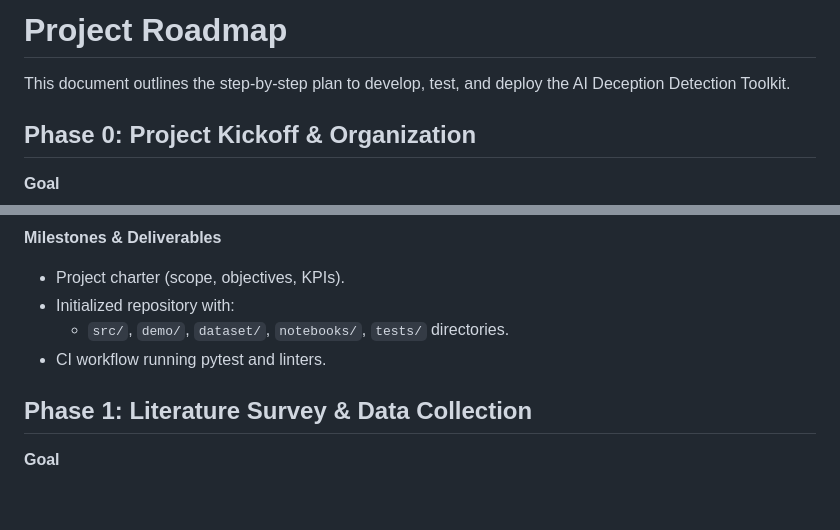
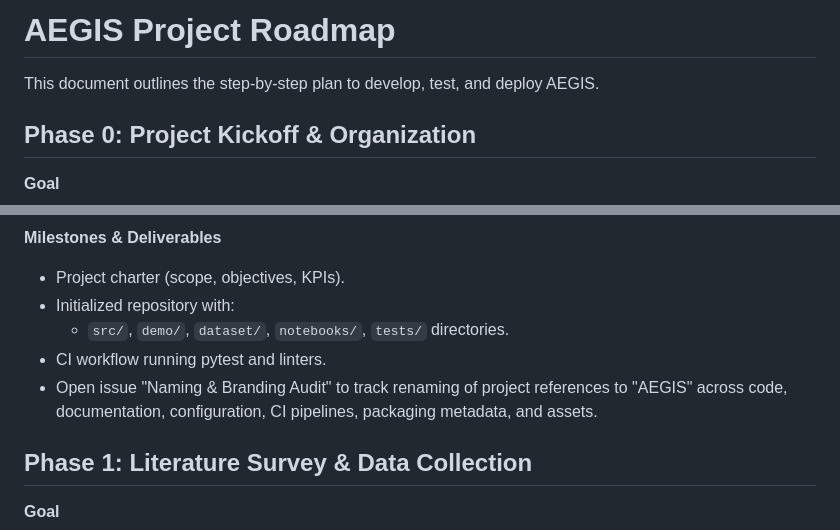
Before and after one commit to Hyperceptron/SemFire, a Markdown page: docs/roadmap.md, 2 parts joined by grey strips. GitHub-like rendering; blank space fills up the shorter version.

```diff
--- a/docs/roadmap.md
+++ b/docs/roadmap.md
@@ -1,6 +1,6 @@
-# Project Roadmap
+# AEGIS Project Roadmap
 
-This document outlines the step-by-step plan to develop, test, and deploy the AI Deception Detection Toolkit.
+This document outlines the step-by-step plan to develop, test, and deploy AEGIS.
 
 ## Phase 0: Project Kickoff & Organization
  **Goal**
@@ -12,6 +12,7 @@ This document outlines the step-by-step plan to develop, test, and deploy the AI
  - Initialized repository with:
    - `src/`, `demo/`, `dataset/`, `notebooks/`, `tests/` directories.
  - CI workflow running pytest and linters.
+ - Open issue "Naming & Branding Audit" to track renaming of project references to "AEGIS" across code, documentation, configuration, CI pipelines, packaging metadata, and assets.
 
 ## Phase 1: Literature Survey & Data Collection
  **Goal**
```
